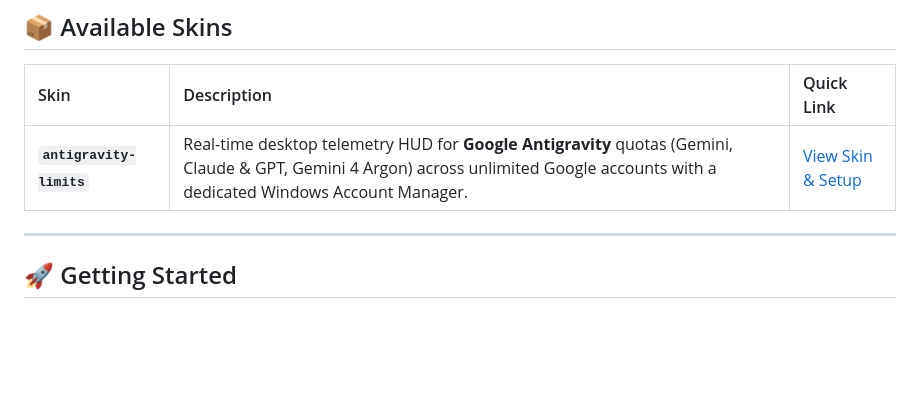
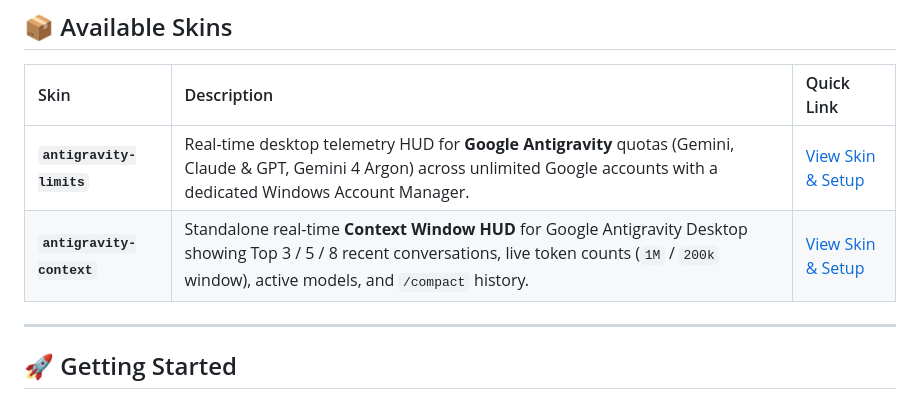
Before and after one commit to ayush1920/rainmeter-skins, a Markdown page: README.md, the part around the change. GitHub-like rendering; blank space fills up the shorter version.

Commit message:
feat(antigravity-context): add standalone real-time context window HUD skin

```diff
--- a/README.md
+++ b/README.md
@@ -17,6 +17,7 @@ A curated collection of modern, functional, and developer-centric desktop HUDs a
 | Skin | Description | Quick Link |
 | :--- | :--- | :--- |
 | **`antigravity-limits`** | Real-time desktop telemetry HUD for **Google Antigravity** quotas (Gemini, Claude & GPT, Gemini 4 Argon) across unlimited Google accounts with a dedicated Windows Account Manager. | [View Skin & Setup](antigravity-limits/README.md) |
+| **`antigravity-context`** | Standalone real-time **Context Window HUD** for Google Antigravity Desktop showing Top 3 / 5 / 8 recent conversations, live token counts (`1M` / `200k` window), active models, and `/compact` history. | [View Skin & Setup](antigravity-context/README.md) |
 
 ---
 
```
Also changed, not shown: antigravity-context/README.md (added, +115 -0 lines), antigravity-context/screenshots/hud_collapsed.png (added), antigravity-context/screenshots/hud_frost.png (added), antigravity-context/screenshots/hud_obsidian.png (added), 7 other files.
